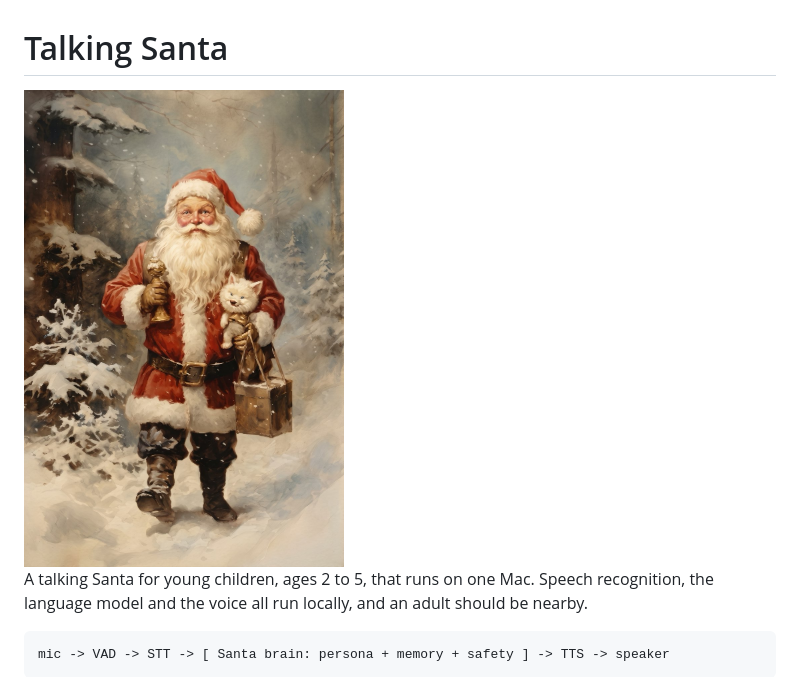
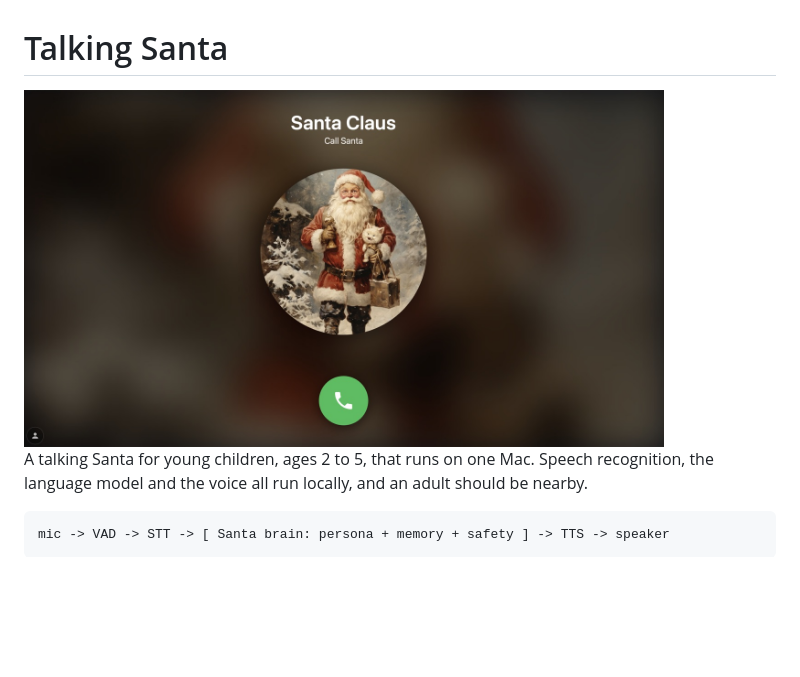
Before and after one commit to DonJuanMachine/talking-santa, a Markdown page: README.md, the part around the change. GitHub-like rendering; pictures changed too: docs/images/call-page.jpg (added), docs/images/santa.jpg (deleted); blank space fills up the shorter version.

Commit message:
Show the call page in the README
Header image is now a screenshot of the call page (1400 px wide, metadata removed). The
earlier picture file is removed because nothing references it any more.

Co-Authored-By: Claude Sonnet 5.5 <noreply@anthropic.com>

```diff
--- a/README.md
+++ b/README.md
@@ -1,6 +1,6 @@
 # Talking Santa
 
-<img src="docs/images/santa.jpg" width="320" alt="Illustration of Santa carrying a bell and a white kitten">
+<img src="docs/images/call-page.jpg" width="640" alt="The call page: a Santa picture in a circle, the name Santa Claus and a green Call button">
 
 A talking Santa for young children, ages 2 to 5, that runs on one Mac. Speech recognition, the language model and the
 voice all run locally, and an adult should be nearby.
```
